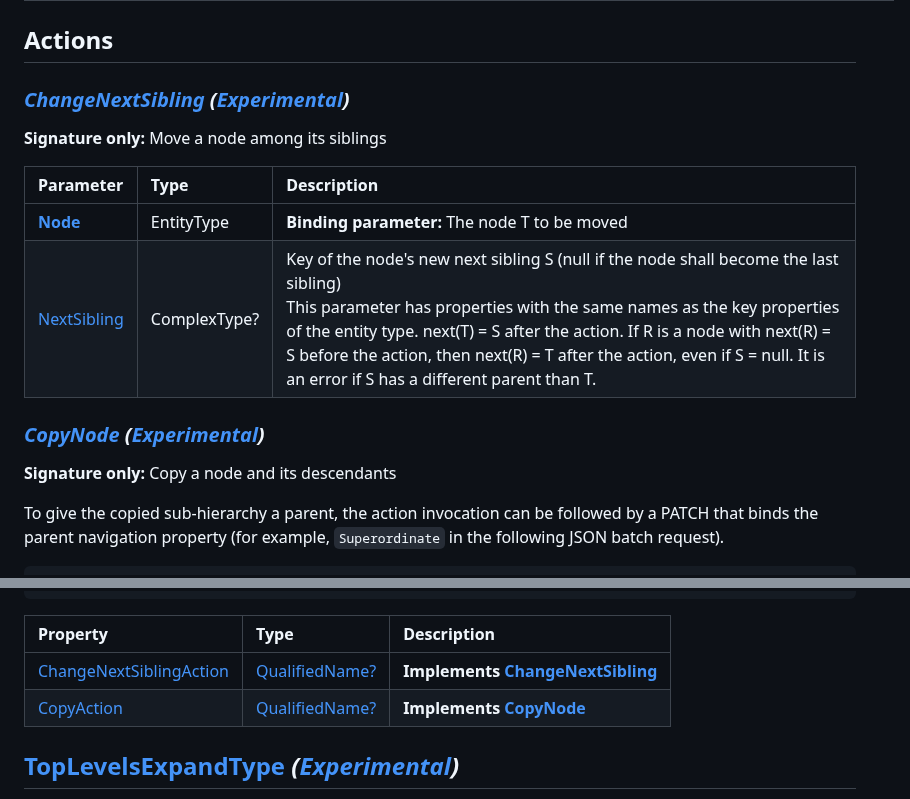
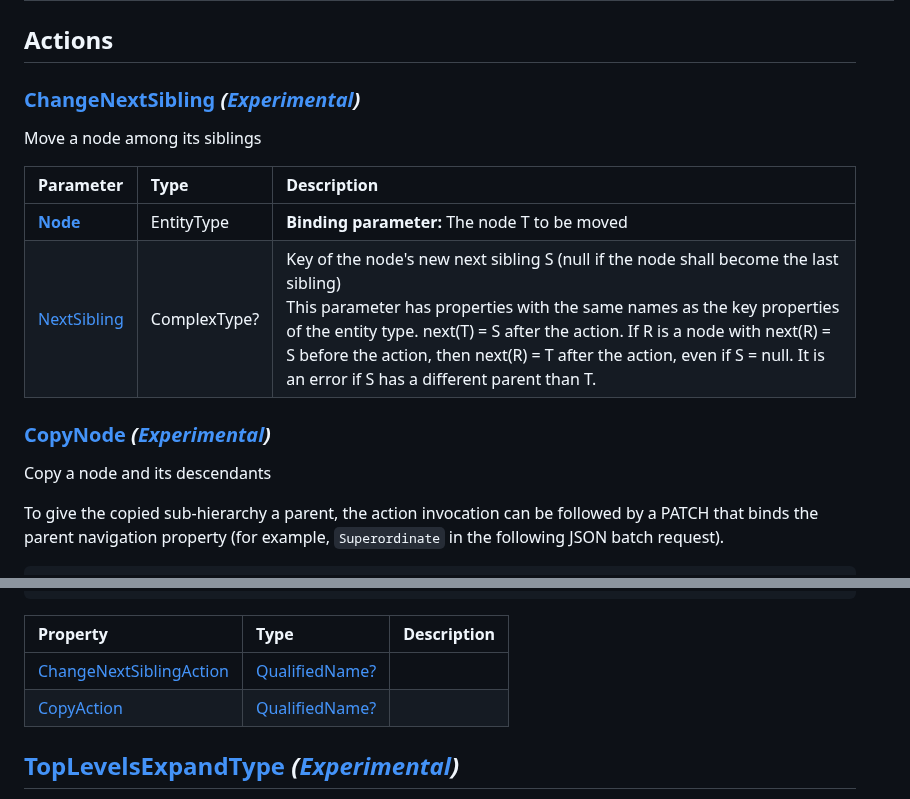
Before and after one commit to SAP/odata-vocabularies, a Markdown page: vocabularies/Hierarchy.md, 2 parts joined by grey strips. Rendered like a GitHub page.

Commit message:
auto-refreshed

```diff
--- a/vocabularies/Hierarchy.md
+++ b/vocabularies/Hierarchy.md
@@ -17,9 +17,8 @@ Term|Type|Description
 ## Actions
 
 <a name="ChangeNextSibling"></a>
-### [*ChangeNextSibling*](./Hierarchy.xml#L295:~:text=<Action%20Name="-,ChangeNextSibling,-") *([Experimental](Common.md#Experimental))*
+### [ChangeNextSibling](./Hierarchy.xml#L295:~:text=<Action%20Name="-,ChangeNextSibling,-") *([Experimental](Common.md#Experimental))*
 
-**Signature only:**
 Move a node among its siblings
 
 Parameter|Type|Description
@@ -29,9 +28,8 @@ Parameter|Type|Description
 
 
 <a name="CopyNode"></a>
-### [*CopyNode*](./Hierarchy.xml#L331:~:text=<Action%20Name="-,CopyNode,-") *([Experimental](Common.md#Experimental))*
+### [CopyNode](./Hierarchy.xml#L331:~:text=<Action%20Name="-,CopyNode,-") *([Experimental](Common.md#Experimental))*
 
-**Signature only:**
 Copy a node and its descendants
 
 To give the copied sub-hierarchy a parent, the action invocation can be followed
@@ -171,8 +169,8 @@ the hierarchy directory MUST be determined from the resource path of that reques
 
 Property|Type|Description
 :-------|:---|:----------
-[ChangeNextSiblingAction](./Hierarchy.xml#L190:~:text=<ComplexType%20Name="-,RecursiveHierarchyActionsType,-")|[QualifiedName?](Common.md#QualifiedName)|**Implements [ChangeNextSibling](#ChangeNextSibling)**
-[CopyAction](./Hierarchy.xml#L198:~:text=<ComplexType%20Name="-,RecursiveHierarchyActionsType,-")|[QualifiedName?](Common.md#QualifiedName)|**Implements [CopyNode](#CopyNode)**
+[ChangeNextSiblingAction](./Hierarchy.xml#L190:~:text=<ComplexType%20Name="-,RecursiveHierarchyActionsType,-")|[QualifiedName?](Common.md#QualifiedName)|
+[CopyAction](./Hierarchy.xml#L198:~:text=<ComplexType%20Name="-,RecursiveHierarchyActionsType,-")|[QualifiedName?](Common.md#QualifiedName)|
 
 <a name="TopLevelsExpandType"></a>
 ## [TopLevelsExpandType](./Hierarchy.xml#L274:~:text=<ComplexType%20Name="-,TopLevelsExpandType,-") *([Experimental](Common.md#Experimental))*
```
